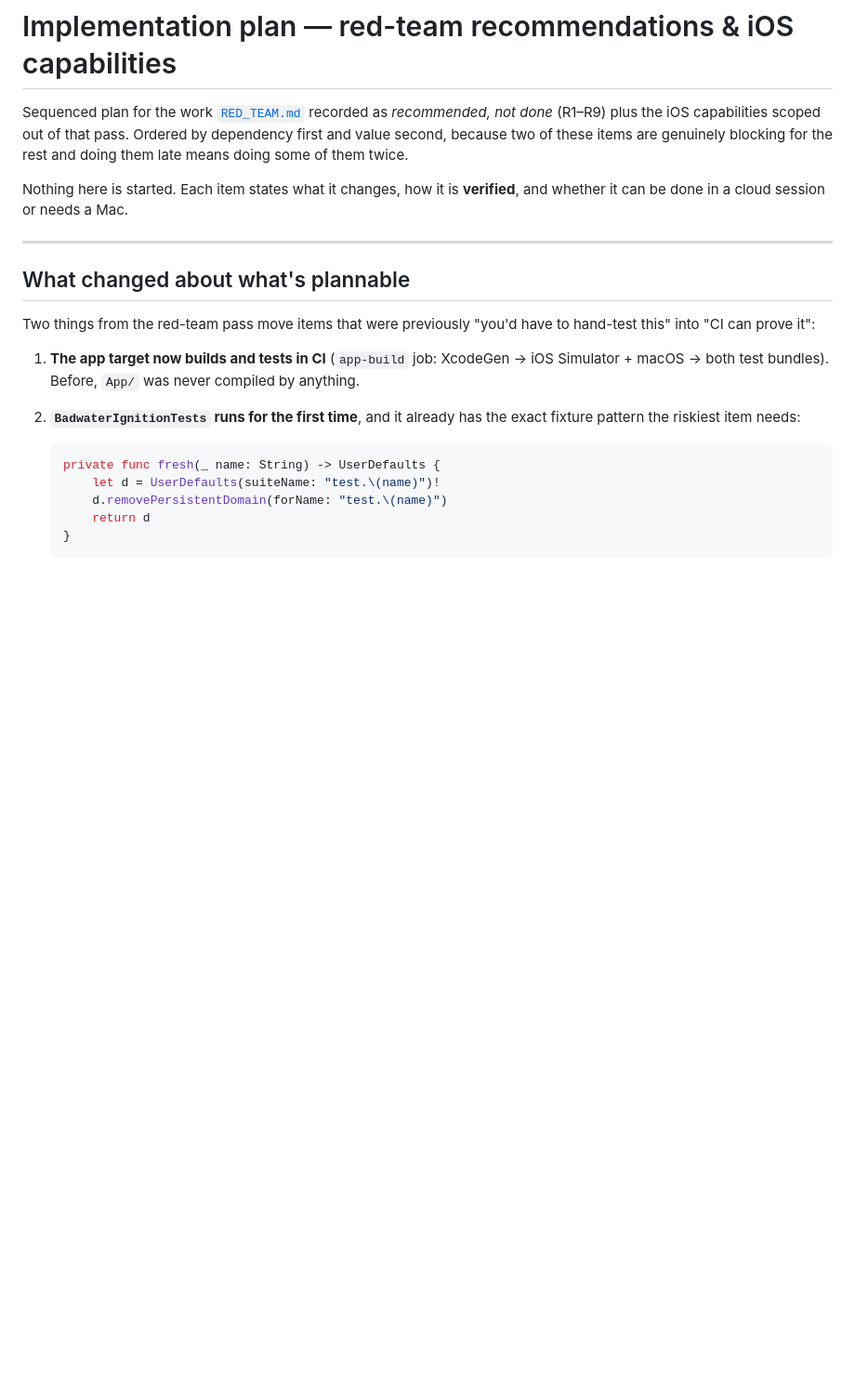
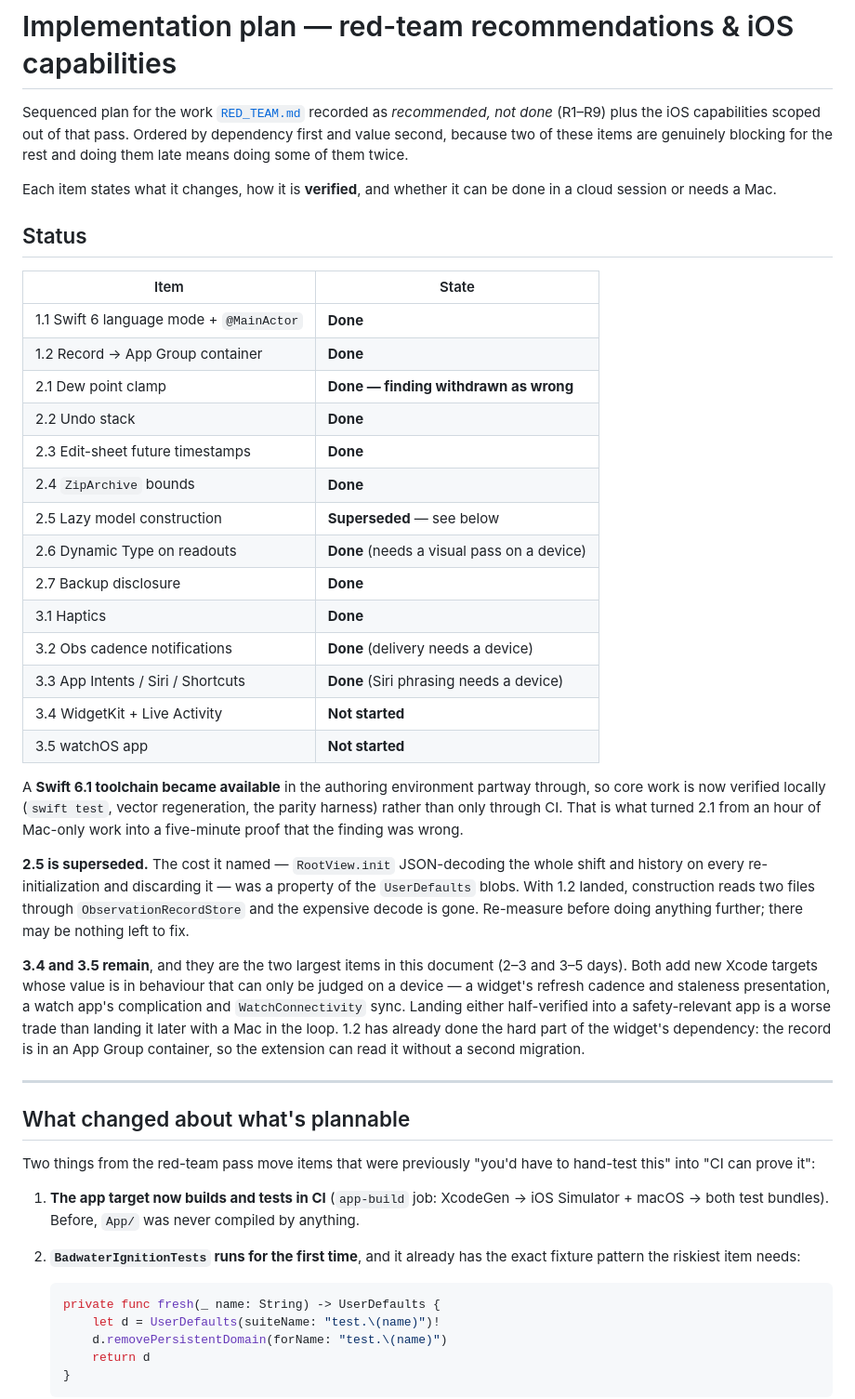
Before and after one commit to domalhambra/badwater-ignition, a Markdown page: docs/IMPLEMENTATION_PLAN.md, the part around the change. Shown at 93% size. GitHub-like rendering; blank space fills up the shorter version.

Commit message:
docs: record implementation-plan status
Marks 1.1, 1.2, 2.1-2.4, 2.6, 2.7, 3.1-3.3 done and records why 2.5 is
superseded: the cost it named was a property of the UserDefaults blobs, and
1.2 replaced those with two file reads, so the expensive decode is gone.

3.4 (widget) and 3.5 (watchOS) remain, stated plainly rather than padded.
They are the two largest items here and their value lives in behaviour only a
device can judge — a widget's refresh cadence and staleness presentation, a
watch app's complication and WatchConnectivity sync. Landing either
half-verified into a safety-relevant app is a worse trade than landing it
later with a Mac in the loop. 1.2 already did the hard part of the widget's
dependency: the record is in an App Group container, so an extension can read
it without a second migration.

Also notes that a Swift 6.1 toolchain became available partway through, which
is what turned 2.1 from an hour of Mac-only work into a proof the finding was
wrong.

Co-Authored-By: Claude Opus 5 <noreply@anthropic.com>
Claude-Session: https://claude.ai/code/session_01DN5LmJVVZW13D8H4XsdN3w

```diff
--- a/docs/IMPLEMENTATION_PLAN.md
+++ b/docs/IMPLEMENTATION_PLAN.md
@@ -5,8 +5,47 @@ not done* (R1–R9) plus the iOS capabilities scoped out of that pass. Ordered b
 dependency first and value second, because two of these items are genuinely
 blocking for the rest and doing them late means doing some of them twice.
 
-Nothing here is started. Each item states what it changes, how it is **verified**,
-and whether it can be done in a cloud session or needs a Mac.
+Each item states what it changes, how it is **verified**, and whether it can be
+done in a cloud session or needs a Mac.
+
+## Status
+
+| Item | State |
+|---|---|
+| 1.1 Swift 6 language mode + `@MainActor` | **Done** |
+| 1.2 Record → App Group container | **Done** |
+| 2.1 Dew point clamp | **Done — finding withdrawn as wrong** |
+| 2.2 Undo stack | **Done** |
+| 2.3 Edit-sheet future timestamps | **Done** |
+| 2.4 `ZipArchive` bounds | **Done** |
+| 2.5 Lazy model construction | **Superseded** — see below |
+| 2.6 Dynamic Type on readouts | **Done** (needs a visual pass on a device) |
+| 2.7 Backup disclosure | **Done** |
+| 3.1 Haptics | **Done** |
+| 3.2 Obs cadence notifications | **Done** (delivery needs a device) |
+| 3.3 App Intents / Siri / Shortcuts | **Done** (Siri phrasing needs a device) |
+| 3.4 WidgetKit + Live Activity | **Not started** |
+| 3.5 watchOS app | **Not started** |
+
+A **Swift 6.1 toolchain became available** in the authoring environment partway
+through, so core work is now verified locally (`swift test`, vector regeneration,
+the parity harness) rather than only through CI. That is what turned 2.1 from an
+hour of Mac-only work into a five-minute proof that the finding was wrong.
+
+**2.5 is superseded.** The cost it named — `RootView.init` JSON-decoding the whole
+shift and history on every re-initialization and discarding it — was a property of
+the `UserDefaults` blobs. With 1.2 landed, construction reads two files through
+`ObservationRecordStore` and the expensive decode is gone. Re-measure before doing
+anything further; there may be nothing left to fix.
+
+**3.4 and 3.5 remain**, and they are the two largest items in this document
+(2–3 and 3–5 days). Both add new Xcode targets whose value is in behaviour that
+can only be judged on a device — a widget's refresh cadence and staleness
+presentation, a watch app's complication and `WatchConnectivity` sync. Landing
+either half-verified into a safety-relevant app is a worse trade than landing it
+later with a Mac in the loop. 1.2 has already done the hard part of the widget's
+dependency: the record is in an App Group container, so the extension can read it
+without a second migration.
 
 ---
 
```
